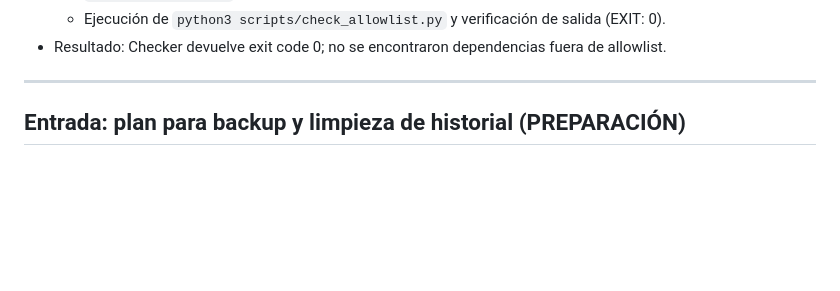
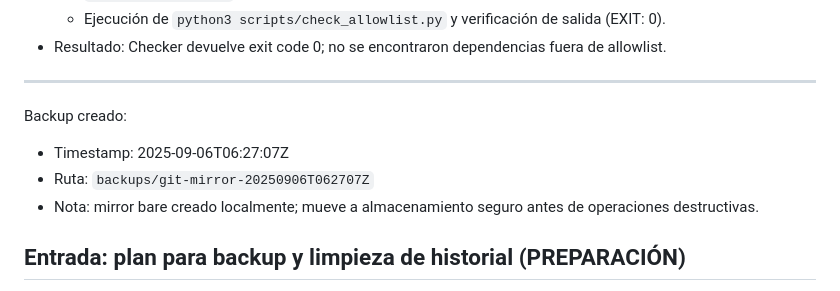
Before and after one commit to eevans-d/GRUPO_GAD, a Markdown page: docs/GUARDRAILS_REGISTRY.md, the part around the change. Drawn GitHub-style; blank space fills up the shorter version.

Commit message:
docs(guardrails): record repository backup mirror path

```diff
--- a/docs/GUARDRAILS_REGISTRY.md
+++ b/docs/GUARDRAILS_REGISTRY.md
@@ -17,6 +17,12 @@ Registro de acciones automáticas y verificaciones realizadas por el flujo Guard
 - Resultado: Checker devuelve exit code 0; no se encontraron dependencias fuera de allowlist.
 
 ---
+
+Backup creado:
+
+- Timestamp: 2025-09-06T06:27:07Z
+- Ruta: `backups/git-mirror-20250906T062707Z`
+- Nota: mirror bare creado localmente; mueve a almacenamiento seguro antes de operaciones destructivas.
 
 ## Entrada: plan para backup y limpieza de historial (PREPARACIÓN)
 
```
